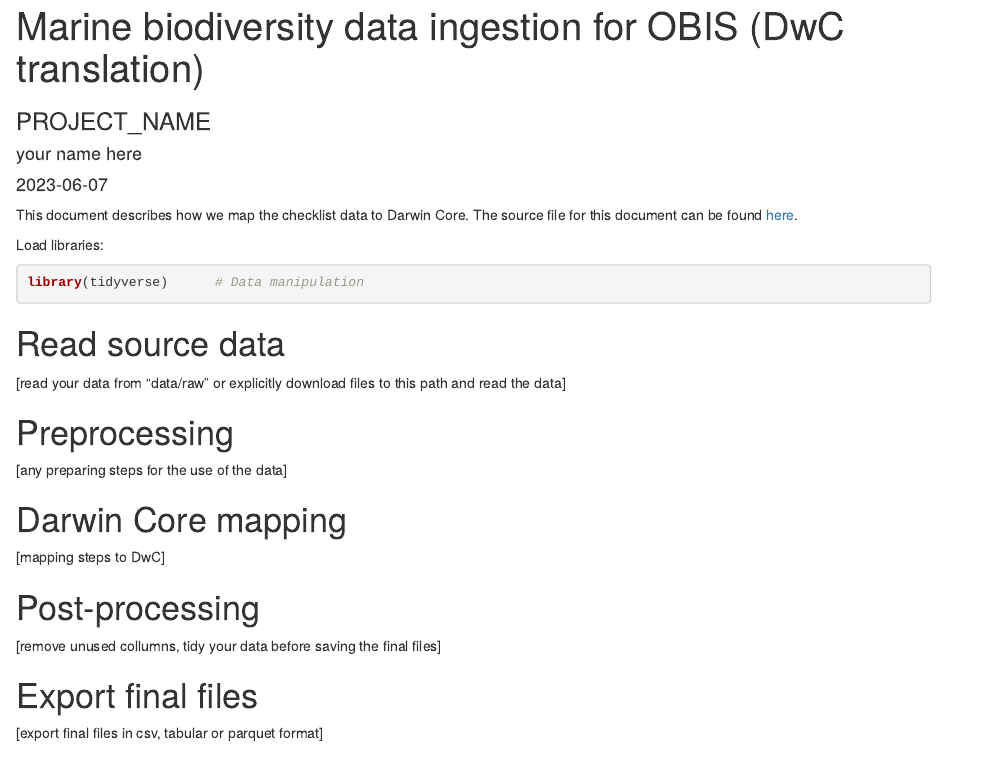
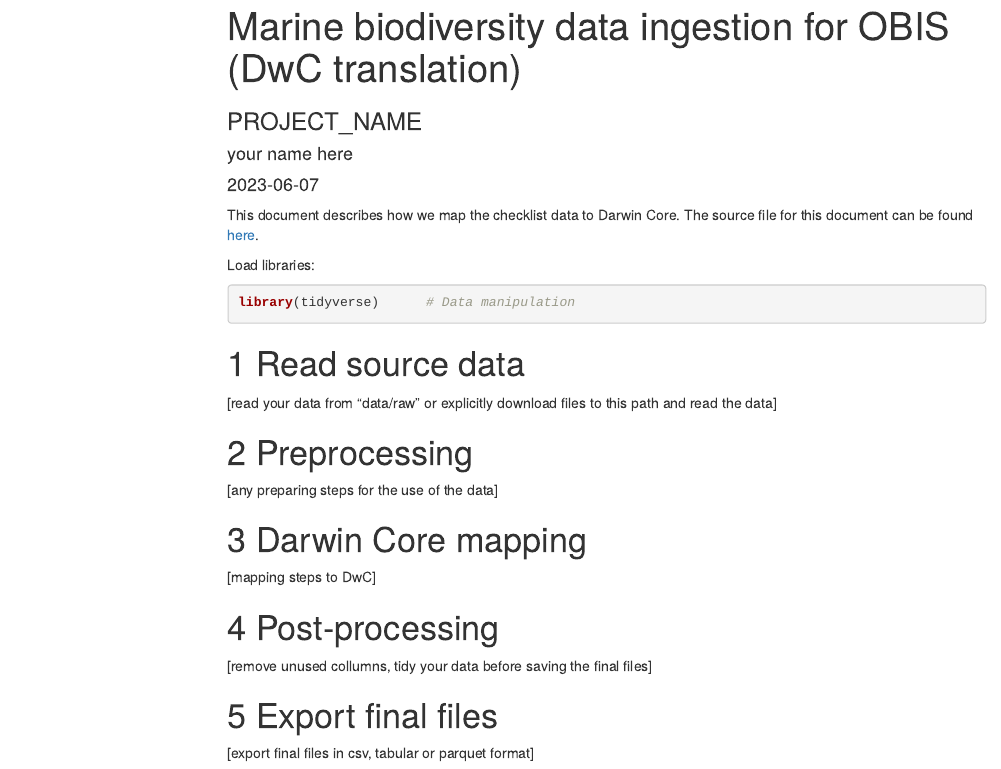
Before and after one commit to iobis/obisdi, an R Markdown document (inst/models/general/obisdi_general.Rmd): the page in a window 1100 px wide, from its top. Rendered offline with R 4.5, knitr and Pandoc, with nearby package versions; drawn as R Markdown's standard HTML page in place of the format the file asks for; menus at the side of the page are left out.

Commit message:
RMD updates

```diff
--- a/inst/models/general/obisdi_general.Rmd
+++ b/inst/models/general/obisdi_general.Rmd
@@ -7,7 +7,7 @@ date: "`r Sys.Date()`"
 output:
   html_document:
     df_print: paged
-    number_sections: yesb
+    number_sections: yes
     toc: yes
     toc_depth: 3
     toc_float: yes
```
